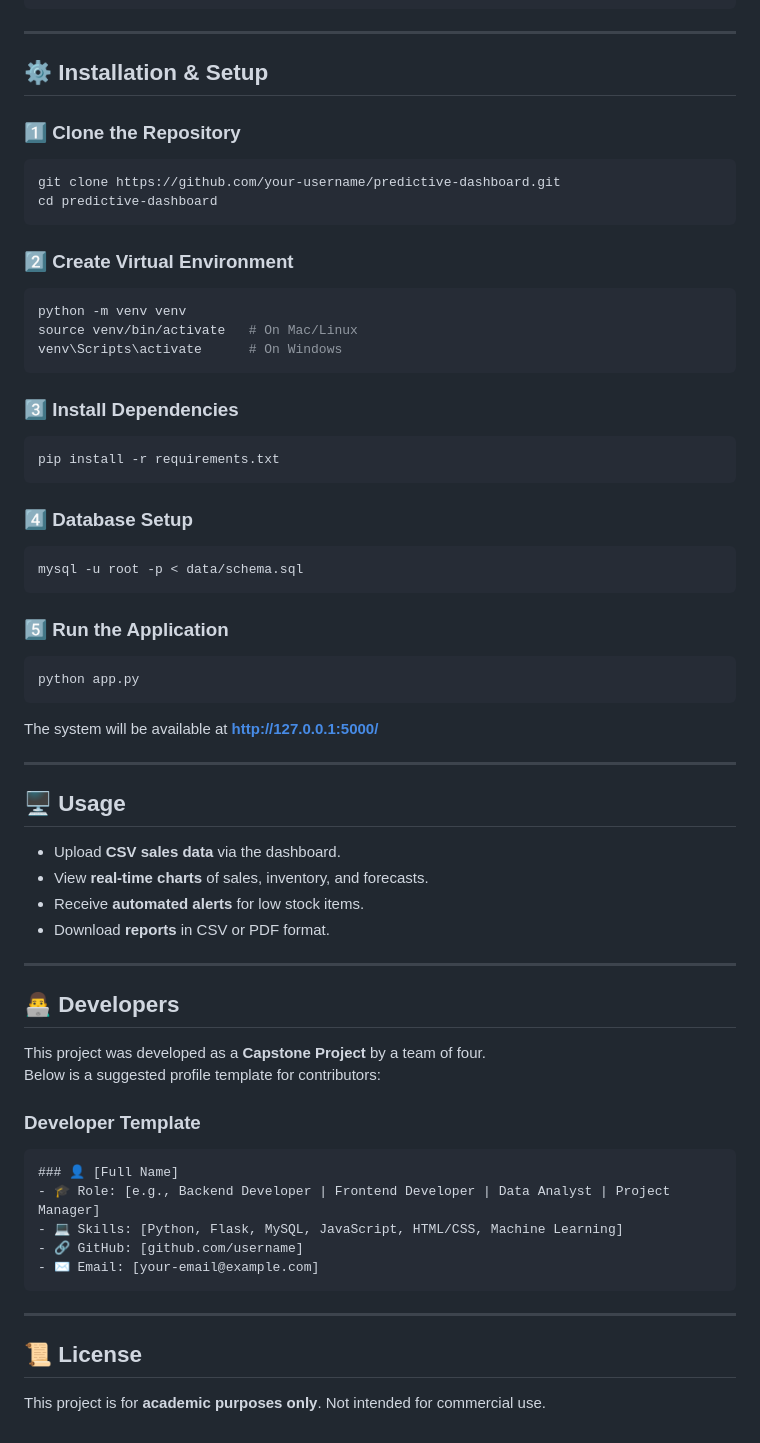
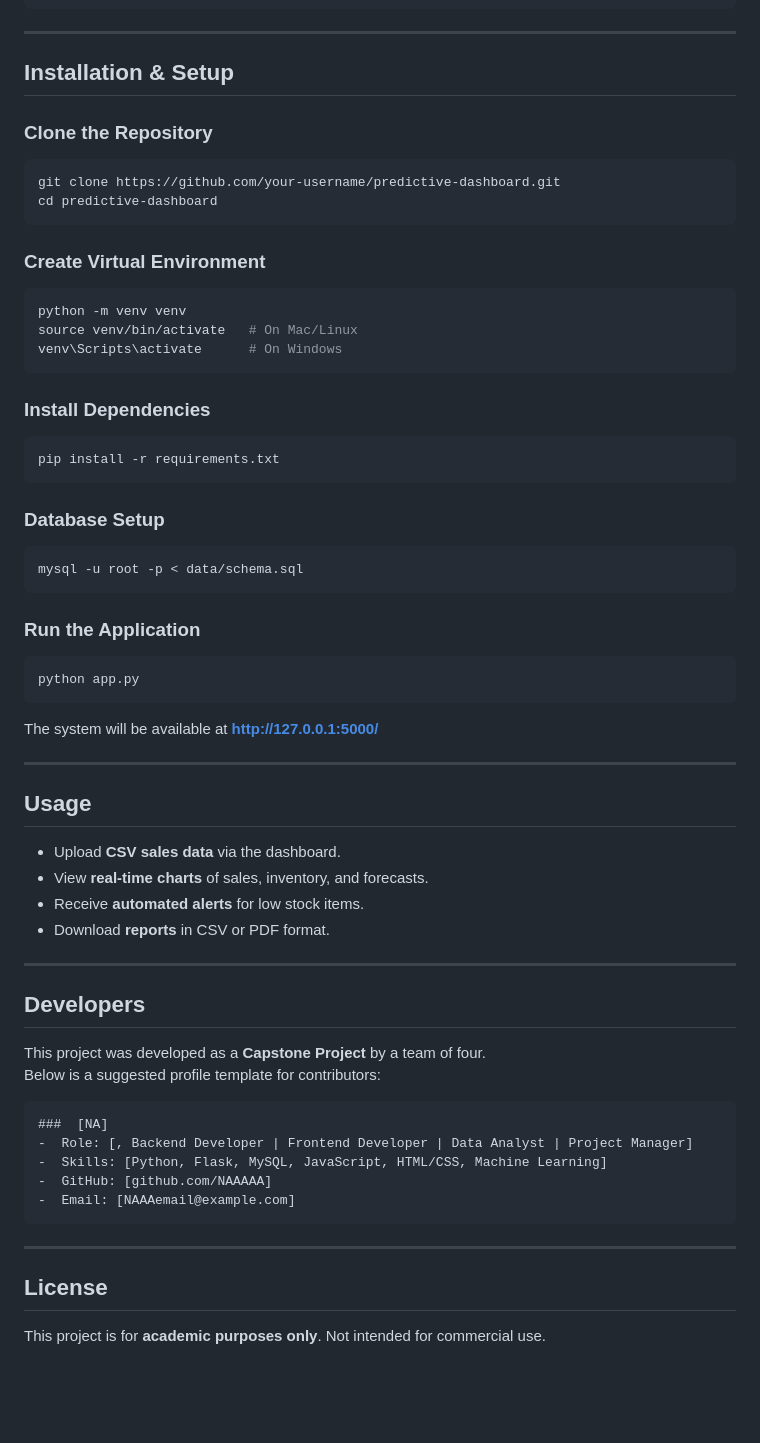
Before and after one commit to kcela02/SoftEng, a Markdown page: README.md, the part around the change printed below. GitHub-like rendering; blank space fills up the shorter version.

````diff
--- a/README.md
+++ b/README.md
@@ -68,32 +68,32 @@ predictive-dashboard/
 
 ---
 
-## ⚙️ Installation & Setup
+##  Installation & Setup
 
-### 1️⃣ Clone the Repository
+###  Clone the Repository
 ```bash
 git clone https://github.com/your-username/predictive-dashboard.git
 cd predictive-dashboard
 ```
 
-### 2️⃣ Create Virtual Environment
+###  Create Virtual Environment
 ```bash
 python -m venv venv
 source venv/bin/activate   # On Mac/Linux
 venv\Scripts\activate      # On Windows
 ```
 
-### 3️⃣ Install Dependencies
+###  Install Dependencies
 ```bash
 pip install -r requirements.txt
 ```
 
-### 4️⃣ Database Setup
+###  Database Setup
 ```bash
 mysql -u root -p < data/schema.sql
 ```
 
-### 5️⃣ Run the Application
+###  Run the Application
 ```bash
 python app.py
 ```
@@ -102,7 +102,7 @@ The system will be available at **http://127.0.0.1:5000/**
 
 ---
 
-## 🖥️ Usage
+##  Usage
 - Upload **CSV sales data** via the dashboard.
 - View **real-time charts** of sales, inventory, and forecasts.
 - Receive **automated alerts** for low stock items.
@@ -110,21 +110,20 @@ The system will be available at **http://127.0.0.1:5000/**
 
 ---
 
-## 👨‍💻 Developers
+##  Developers
 
 This project was developed as a **Capstone Project** by a team of four.
 Below is a suggested profile template for contributors:
 
-### Developer Template
 ```markdown
-### 👤 [Full Name]
-- 🎓 Role: [e.g., Backend Developer | Frontend Developer | Data Analyst | Project Manager]
-- 💻 Skills: [Python, Flask, MySQL, JavaScript, HTML/CSS, Machine Learning]
-- 🔗 GitHub: [github.com/username]
-- ✉️ Email: [your-email@example.com]
+###  [NA]
+-  Role: [, Backend Developer | Frontend Developer | Data Analyst | Project Manager]
+-  Skills: [Python, Flask, MySQL, JavaScript, HTML/CSS, Machine Learning]
+-  GitHub: [github.com/NAAAAA]
+-  Email: [NAAAemail@example.com]
 ```
 
 ---
 
-## 📜 License
+##  License
 This project is for **academic purposes only**. Not intended for commercial use.
````
Also changed, not shown: other parts of README.md (+6 -6 lines).
